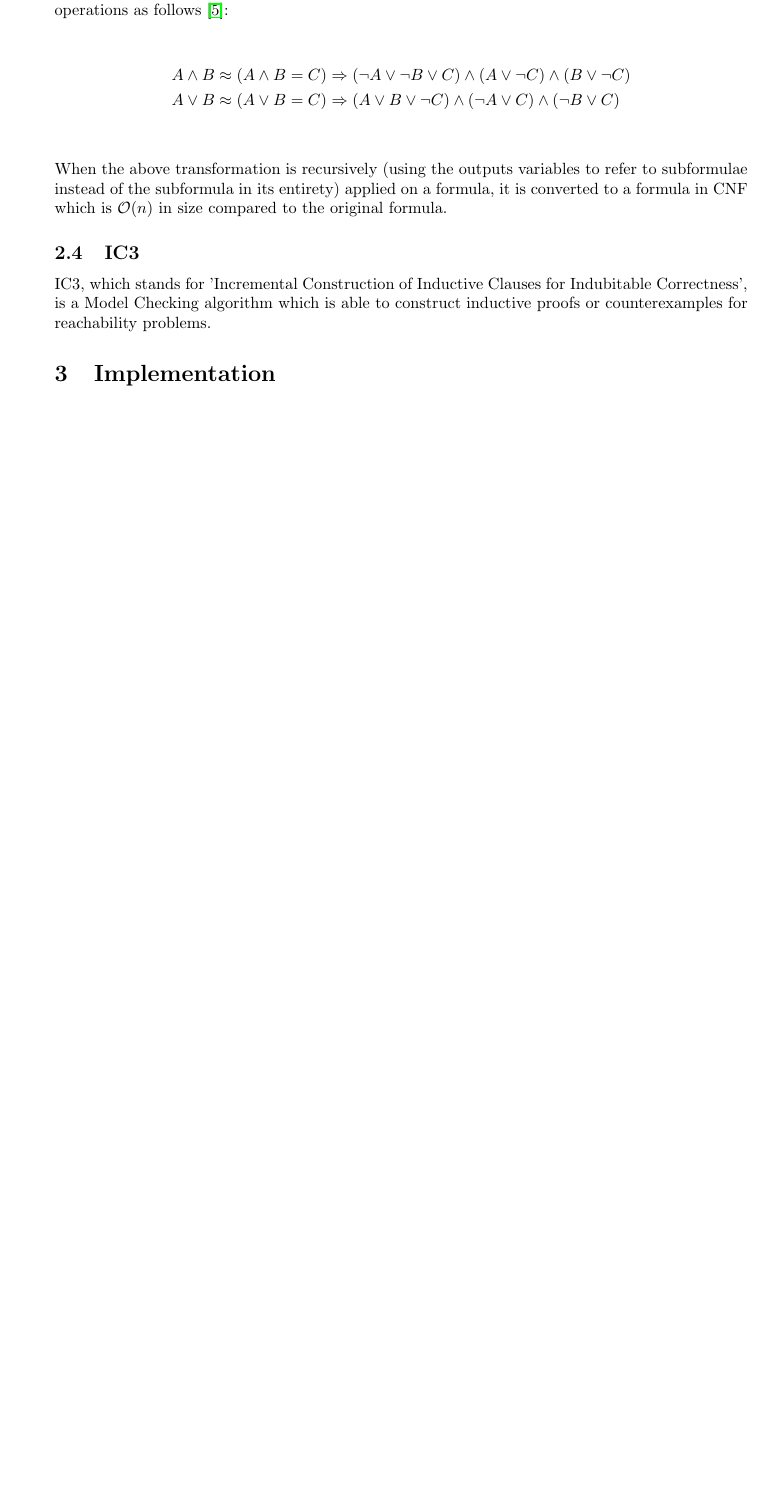
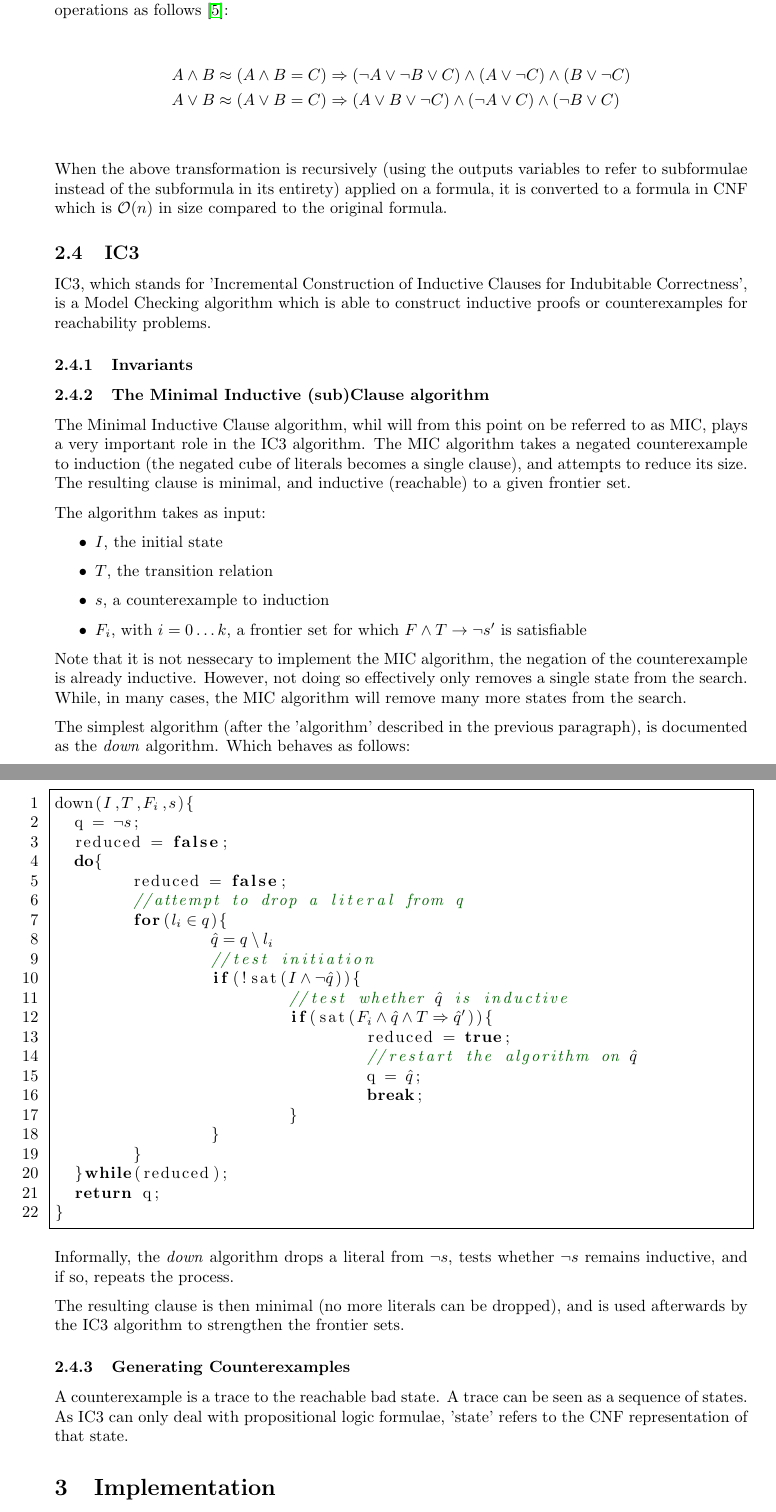
Before and after one commit to SwiftPengu/IC3CUB3, a LaTeX document (docs/report.tex): part of page 2 of 5 before the commit and two parts of pages 2 and 3 of 6 after it, the two joined at a grey line, cut so that both start at the same text, the shorter picture padded with empty space. Compiled offline with pdfLaTeX.

Commit message:
Wrote the part on the MIC algorithm

```diff
--- a/docs/report.tex
+++ b/docs/report.tex
@@ -50,12 +61,57 @@ When the above transformation is recursively (using the outputs variables to ref
 IC3, which stands for 'Incremental Construction of Inductive Clauses for Indubitable Correctness', is a Model Checking algorithm which is able to construct inductive proofs or counterexamples for reachability problems.
 
 %IO description
-
+\subsubsection{Invariants}
 %Invariant description
 
-%MIC algorithm description
+\subsubsection{The Minimal Inductive (sub)Clause algorithm}
+The Minimal Inductive Clause algorithm, whil will from this point on be referred to as MIC, plays a very important role in the IC3 algorithm. The MIC algorithm takes a negated counterexample to induction (the negated cube of literals becomes a single clause), and attempts to reduce its size. The resulting clause is minimal, and inductive (reachable) to a given frontier set.
 
-%Counterexample generation
+The algorithm takes as input:
+\begin{itemize}
+\item $I$, the initial state
+\item $T$, the transition relation
+\item $s$, a counterexample to induction
+\item $F_i$, with $i=0 \ldots k$, a frontier set for which $F \land T \rightarrow \lnot s'$ is satisfiable
+\end{itemize}
+
+Note that it is not nessecary to implement the MIC algorithm, the negation of the counterexample is already inductive. However, not doing so effectively only removes a single state from the search. While, in many cases, the MIC algorithm will remove many more states from the search.
+
+The simplest algorithm (after the 'algorithm' described in the previous paragraph), is documented as the \emph{down} algorithm. Which behaves as follows:
+
+\newpage
+\begin{lstlisting}[mathescape,language=Java]
+down($I$,$T$,$F_i$,$s$){
+  q = $\lnot s$;
+  reduced = false;
+  do{
+  	reduced = false;
+  	//attempt to drop a literal from q
+  	for($l_i \in q$){
+	  	$\hat{q} = q\setminus l_i$
+	  	//test initiation
+	  	if(!sat($I \land \lnot \hat{q}$)){
+	  		//test whether $\hat{q}$ is inductive
+	  		if(sat($F_i \land \hat{q} \land T \Rightarrow \hat{q}'$)){
+	  			reduced = true;
+	  			//restart the algorithm on $\hat{q}$
+	  			q = $\hat{q}$;
+	  			break;
+			}
+	  	}
+  	}
+  }while(reduced);
+  return q;
+}
+\end{lstlisting}
+
+Informally, the \emph{down} algorithm drops a literal from $\lnot s$, tests whether $\lnot s$ remains inductive, and if so, repeats the process.
+
+The resulting clause is then minimal (no more literals can be dropped), and is used afterwards by the IC3 algorithm to strengthen the frontier sets.
+
+\subsubsection{Generating Counterexamples}
+A counterexample is a trace to the reachable bad state. A trace can be seen as a sequence of states. As IC3 can only deal with propositional logic formulae, 'state' refers to the CNF representation of that state.
+%Generation of proof obligations
 
 \section{Implementation}
 \subsection{Propositional Logic Formulae and CNF}
```
Also changed, not shown: docs/report.tex (11 more changed lines), 1 other file.
